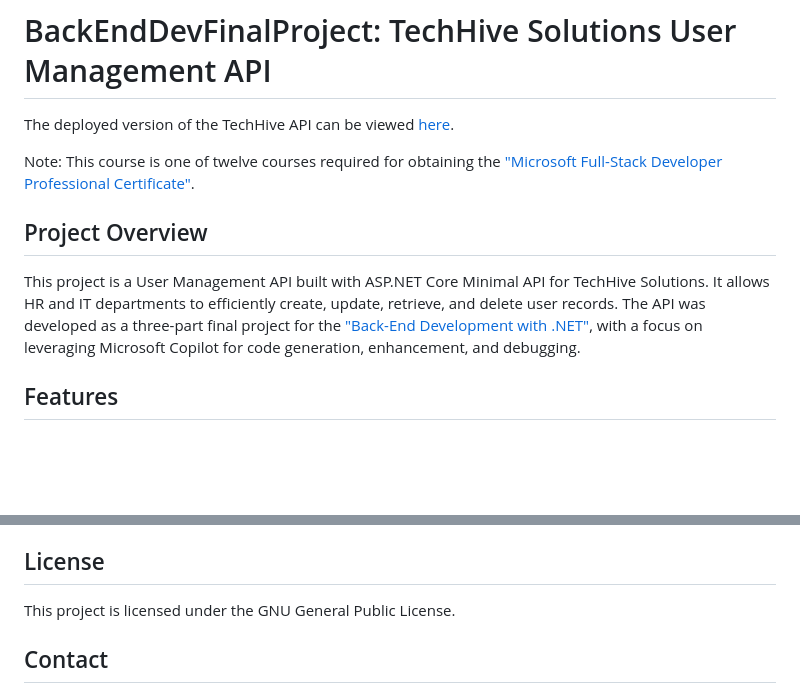
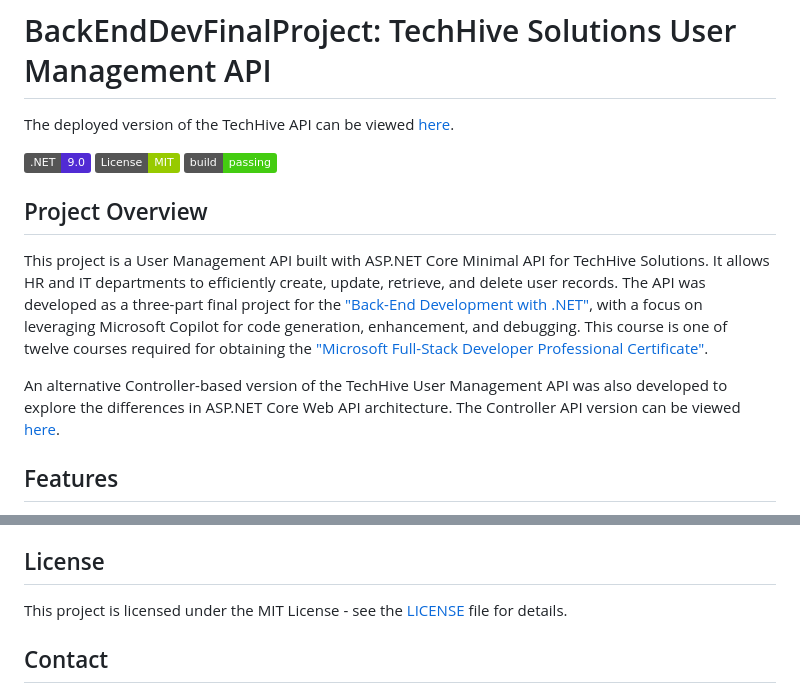
Before and after one commit to dotnetmurf/BackEndDevFinalProject, a Markdown page: README.md, 2 parts joined by grey strips. Drawn GitHub-style; badges without logos; blank space fills up the shorter version.

Commit message:
Update README.md to include project license details and clarify alternative API version

```diff
--- a/README.md
+++ b/README.md
@@ -2,10 +2,14 @@
 
 The deployed version of the TechHive API can be viewed <a href="https://dev.dotnetmurf.net/BackEndFinalProject/" target="_blank">here</a>.
 
-Note: This course is one of twelve courses required for obtaining the <a href="https://www.coursera.org/professional-certificates/microsoft-full-stack-developer" target="_blank">"Microsoft Full-Stack Developer Professional Certificate"</a>.
+[![.NET](https://img.shields.io/badge/.NET-9.0-512BD4)](https://dotnet.microsoft.com/)
+[![License](https://img.shields.io/badge/License-MIT-green.svg)](LICENSE)
+[![Build Status](https://img.shields.io/badge/build-passing-brightgreen.svg)]()
 
 ## Project Overview
-This project is a User Management API built with ASP.NET Core Minimal API for TechHive Solutions. It allows HR and IT departments to efficiently create, update, retrieve, and delete user records. The API was developed as a three-part final project for the <a href="https://www.coursera.org/learn/back-end-development-with-dotnet?specialization=microsoft-full-stack-developer" target="_blank">"Back-End Development with .NET"</a>, with a focus on leveraging Microsoft Copilot for code generation, enhancement, and debugging.
+This project is a User Management API built with ASP.NET Core Minimal API for TechHive Solutions. It allows HR and IT departments to efficiently create, update, retrieve, and delete user records. The API was developed as a three-part final project for the <a href="https://www.coursera.org/learn/back-end-development-with-dotnet?specialization=microsoft-full-stack-developer" target="_blank">"Back-End Development with .NET"</a>, with a focus on leveraging Microsoft Copilot for code generation, enhancement, and debugging. This course is one of twelve courses required for obtaining the <a href="https://www.coursera.org/professional-certificates/microsoft-full-stack-developer" target="_blank">"Microsoft Full-Stack Developer Professional Certificate"</a>.
+
+An alternative Controller-based version of the TechHive User Management API was also developed to explore the differences in ASP.NET Core Web API architecture. The Controller API version can be viewed <a href="https://github.com/dotnetmurf/TechHiveAPI/" target="_blank">here</a>.
 
 ## Features
 - CRUD operations for user management (GET, POST, PUT, DELETE)
@@ -100,7 +104,8 @@ This project was developed as part of a back-end development course, with activi
 Regarding how Copilot was used in this project's development process, transcriptions of the prompts that were used and the conversations that occurred were captured and saved in text files. These files can be found in the `/wwwroot/docs` folder in the project.
 
 ## License
-This project is licensed under the GNU General Public License.
+
+This project is licensed under the MIT License - see the [LICENSE](LICENSE) file for details.
 
 ## Contact
 
```
